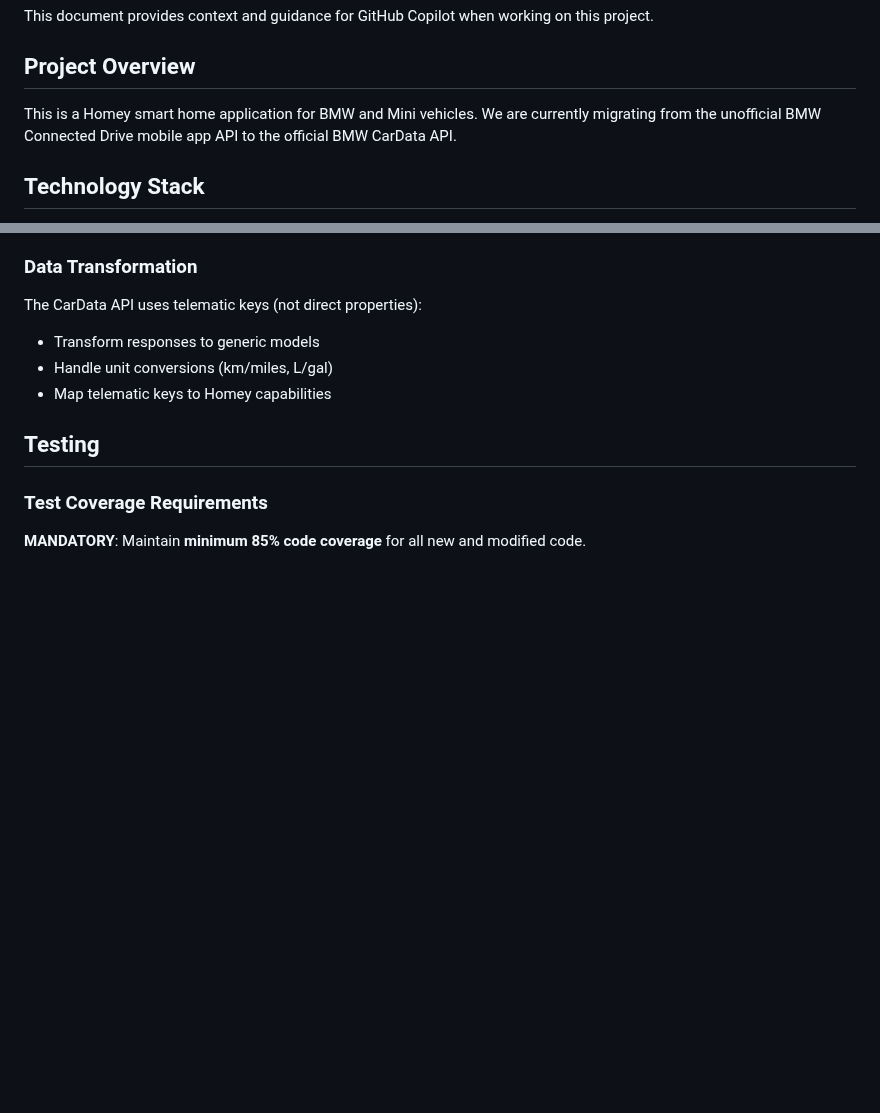
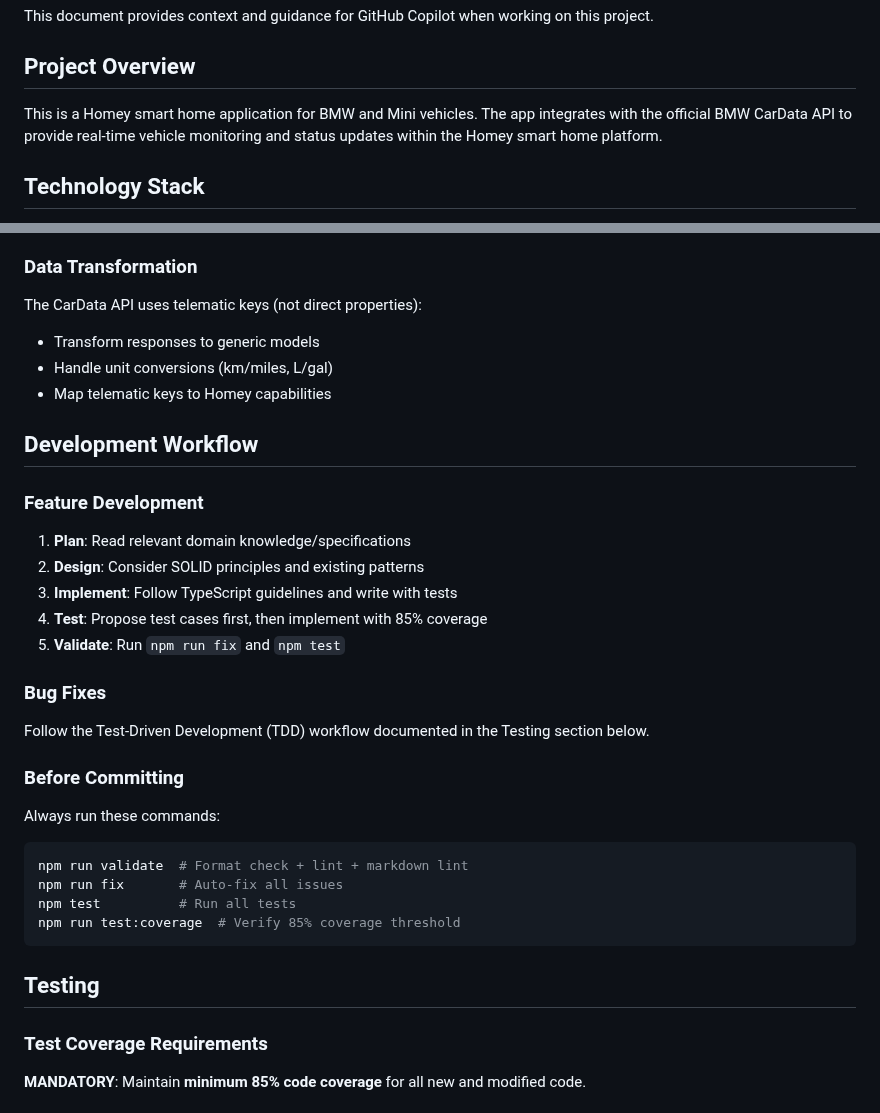
Before and after one commit to lsiddiquee/com.rexwel.bmwconnected, a Markdown page: .github/copilot-instructions.md, 2 parts joined by grey strips. GitHub-like rendering; blank space fills up the shorter version.

````diff
--- a/.github/copilot-instructions.md
+++ b/.github/copilot-instructions.md
@@ -4,7 +4,7 @@ This document provides context and guidance for GitHub Copilot when working on t
 
 ## Project Overview
 
-This is a Homey smart home application for BMW and Mini vehicles. We are currently migrating from the unofficial BMW Connected Drive mobile app API to the official BMW CarData API.
+This is a Homey smart home application for BMW and Mini vehicles. The app integrates with the official BMW CarData API to provide real-time vehicle monitoring and status updates within the Homey smart home platform.
 
 ## Technology Stack
 
@@ -231,6 +249,31 @@ The CarData API uses telematic keys (not direct properties):
 - Transform responses to generic models
 - Handle unit conversions (km/miles, L/gal)
 - Map telematic keys to Homey capabilities
+
+## Development Workflow
+
+### Feature Development
+
+1. **Plan**: Read relevant domain knowledge/specifications
+2. **Design**: Consider SOLID principles and existing patterns
+3. **Implement**: Follow TypeScript guidelines and write with tests
+4. **Test**: Propose test cases first, then implement with 85% coverage
+5. **Validate**: Run `npm run fix` and `npm test`
+
+### Bug Fixes
+
+Follow the Test-Driven Development (TDD) workflow documented in the Testing section below.
+
+### Before Committing
+
+Always run these commands:
+
+```bash
+npm run validate  # Format check + lint + markdown lint
+npm run fix       # Auto-fix all issues
+npm test          # Run all tests
+npm run test:coverage  # Verify 85% coverage threshold
+```
 
 ## Testing
 
````
Also changed, not shown: other parts of .github/copilot-instructions.md (+108 -24 lines).
